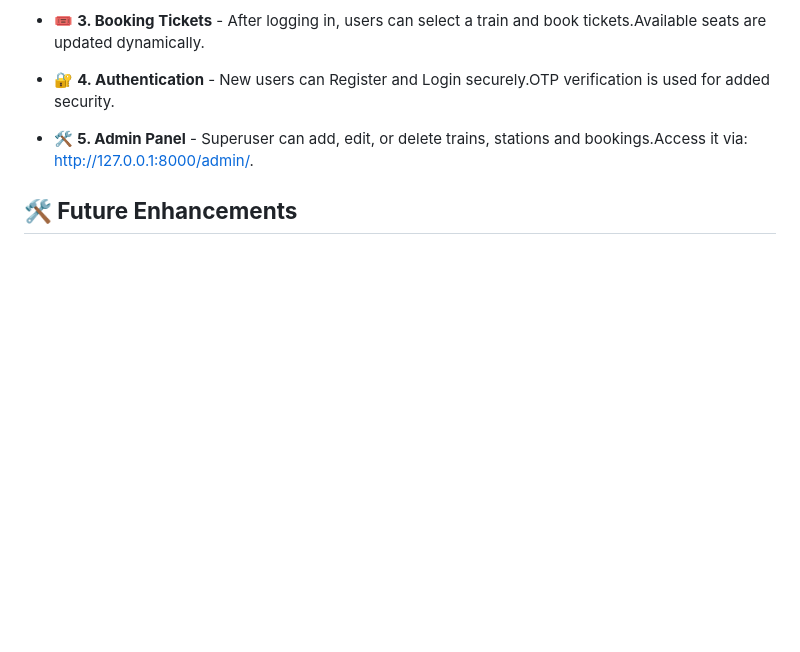
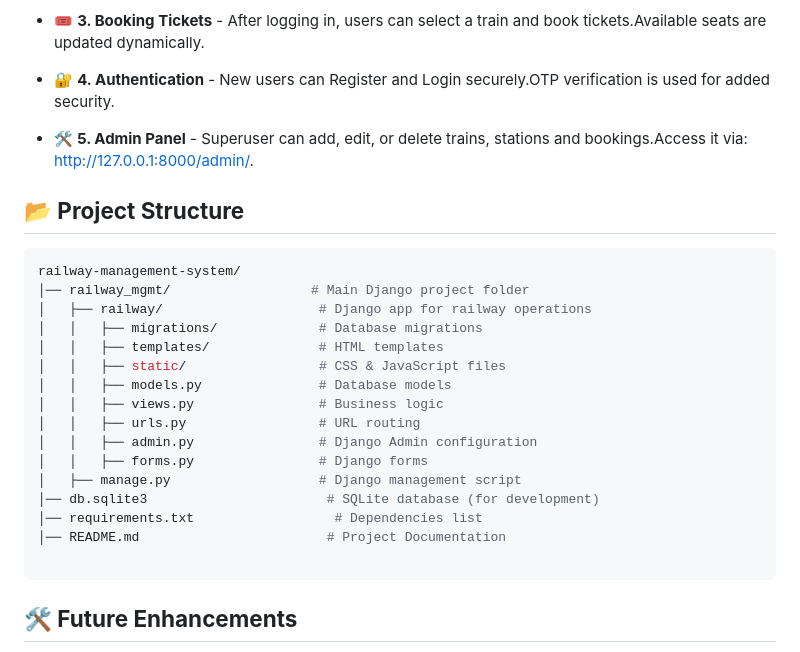
Before and after one commit to lo1734/Raiilway-booking-platform, a Markdown page: README.md, the part around the change. Rendered like a GitHub page; blank space fills up the shorter version.

````diff
--- a/README.md
+++ b/README.md
@@ -69,6 +69,25 @@ Open the browser and visit: http://127.0.0.1:8000/
 - 🔐 **4. Authentication** - New users can Register and Login securely.OTP verification is used for added security.
 - 🛠 **5. Admin Panel** - Superuser can add, edit, or delete trains, stations and bookings.Access it via: http://127.0.0.1:8000/admin/.
 
+## **📂 Project Structure**
+```sh
+railway-management-system/
+│── railway_mgmt/                  # Main Django project folder
+│   ├── railway/                    # Django app for railway operations
+│   │   ├── migrations/             # Database migrations
+│   │   ├── templates/              # HTML templates
+│   │   ├── static/                 # CSS & JavaScript files
+│   │   ├── models.py               # Database models
+│   │   ├── views.py                # Business logic
+│   │   ├── urls.py                 # URL routing
+│   │   ├── admin.py                # Django Admin configuration
+│   │   ├── forms.py                # Django forms
+│   ├── manage.py                   # Django management script
+│── db.sqlite3                       # SQLite database (for development)
+│── requirements.txt                  # Dependencies list
+│── README.md                        # Project Documentation
+
+```
 ## **🛠 Future Enhancements**
 - 🏆 **Payment Integration** - Enable ticket booking with online payment.
 - 🚆 **Real-time Seat Availability** - Show available seats dynamically.
````
